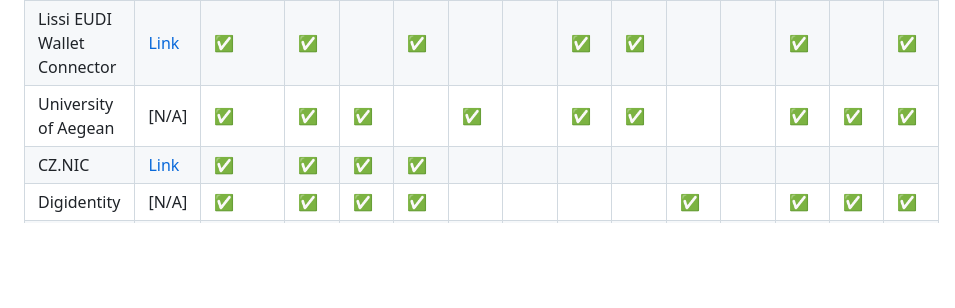
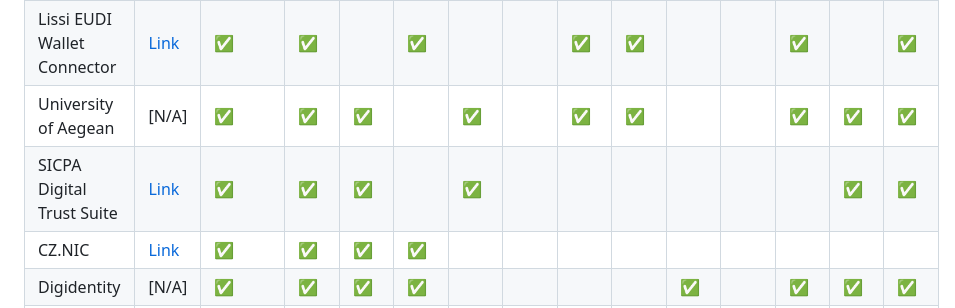
Before and after one commit to EWC-consortium/eudi-wallet-rfcs, a Markdown page: README.md, the part around the change. Drawn GitHub-style; blank space fills up the shorter version.

Commit message:
chore: add SICPA DTS (#189)

```diff
--- a/README.md
+++ b/README.md
@@ -88,6 +88,7 @@ This is the committed compliance info towards EWC Phase 03 based on the survey c
 | VIDidentity Studio          | [Link](https://studio.vididentity.net/login)                              | ✅                                                   | ✅                                                   | ✅                                                     |                                                    | ✅                                                           |                                                             |                                                              |                                                             | ✅                                                     |                                                        |                                      |                                    | ✅                                                              |
 | Lissi EUDI Wallet Connector | [Link](https://www.lissi.id/)                                             | ✅                                                   | ✅                                                   |                                                       | ✅                                                  |                                                             |                                                             | ✅                                                            | ✅                                                           |                                                       |                                                        | ✅                                    |                                    | ✅                                                              |
 | University of Aegean        | [N/A]                                                                     | ✅                                                   | ✅                                                   | ✅                                                     |                                                    | ✅                                                           |                                                             | ✅                                                            | ✅                                                           |                                                       |                                                        | ✅                                    | ✅                                  | ✅                                                              |
+| SICPA Digital Trust Suite   | [Link](https://docs.dip.sicpa.com/)                                                                     | ✅                                                   | ✅                                                   | ✅                                                     |                                                    | ✅                                                           |                                                             |                                                             |                                                            |                                                       |                                                        |                                     | ✅                                  | ✅                                                              |
 | CZ.NIC                      | [Link](https://eudiw.regtest.nic.cz/.well-known/openid-credential-issuer) | ✅                                                   | ✅                                                   | ✅                                                     | ✅                                                  |                                                             |                                                             |                                                              |                                                             |                                                       |                                                        |                                      |                                    |                                                                |
 | Digidentity                 | [N/A]                                                                     | ✅                                                   | ✅                                                   | ✅                                                     | ✅                                                  |                                                             |                                                             |                                                              |                                                             | ✅                                                     |                                                        | ✅                                    | ✅                                  | ✅                                                              |
 | Amadeus                     | [Link](https://amadeus.com/en)                                            |                                                     | ✅                                                   |                                                       |                                                    | ✅                                                           |                                                             |                                                              |                                                             |                                                       |                                                        |                                      | ✅                                  |                                                                |
```
